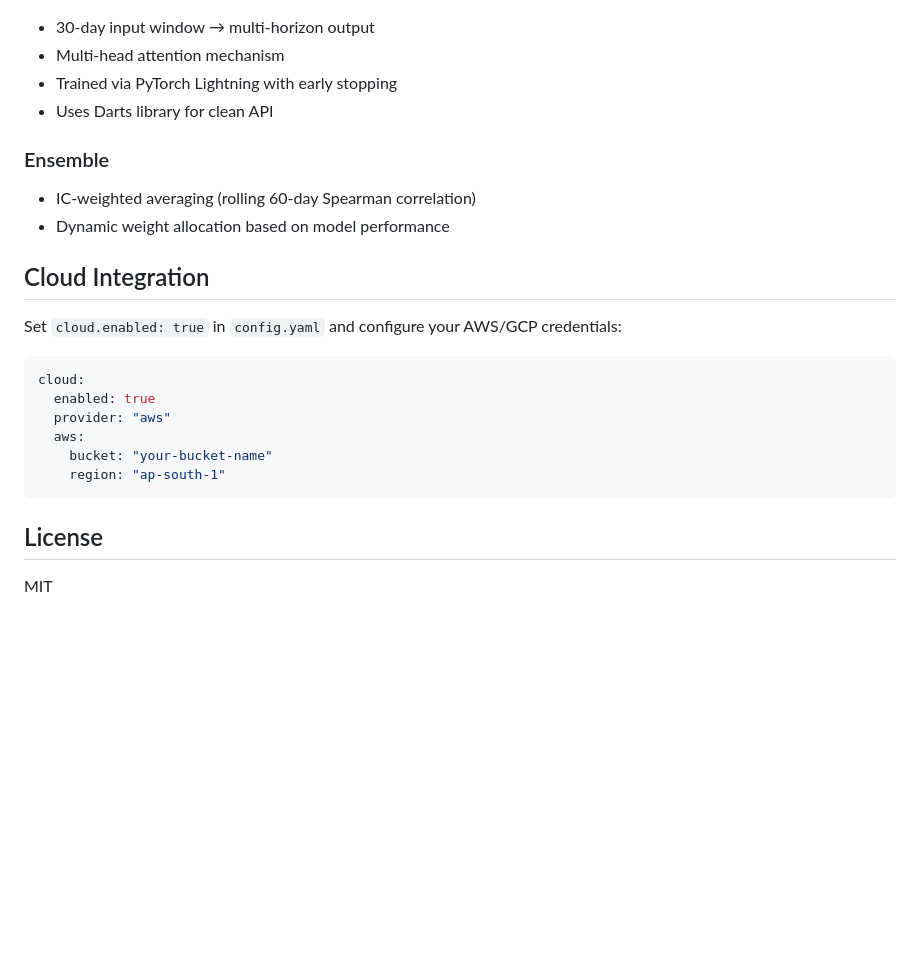
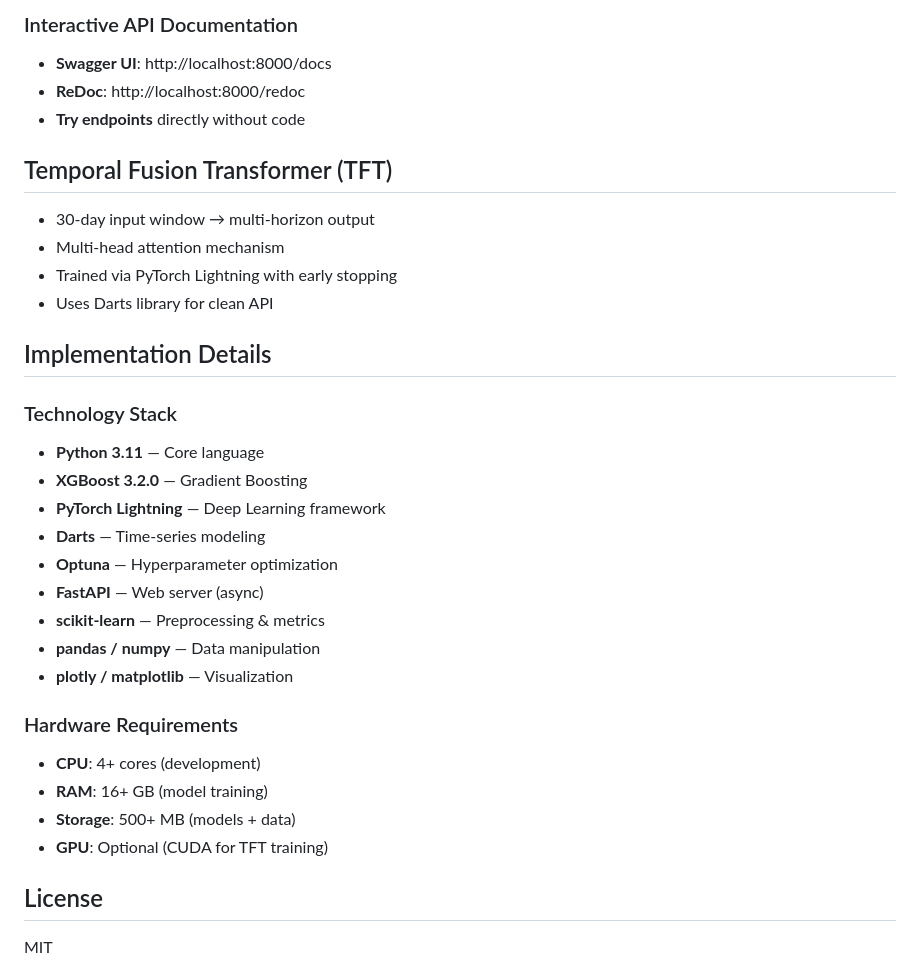
Before and after one commit to Jaydeep0832/Nifty_50-stock-rating-system, a Markdown page: README.md, the part around one of its changes. Rendered like a GitHub page; blank space fills up the shorter version.

````diff
--- a/README.md
+++ b/README.md
@@ -97,24 +211,34 @@ All parameters are in `config.yaml`:
+### Interactive API Documentation
+- **Swagger UI**: http://localhost:8000/docs
+- **ReDoc**: http://localhost:8000/redoc
+- **Try endpoints** directly without code
+
+## Temporal Fusion Transformer (TFT)
 - 30-day input window → multi-horizon output
 - Multi-head attention mechanism
 - Trained via PyTorch Lightning with early stopping
 - Uses Darts library for clean API
 
-### Ensemble
-- IC-weighted averaging (rolling 60-day Spearman correlation)
-- Dynamic weight allocation based on model performance
 
-## Cloud Integration
 
-Set `cloud.enabled: true` in `config.yaml` and configure your AWS/GCP credentials:
+## Implementation Details
 
-```yaml
-cloud:
-  enabled: true
-  provider: "aws"
-  aws:
-    bucket: "your-bucket-name"
-    region: "ap-south-1"
-```
+### Technology Stack
+- **Python 3.11** — Core language
+- **XGBoost 3.2.0** — Gradient Boosting
+- **PyTorch Lightning** — Deep Learning framework
+- **Darts** — Time-series modeling
+- **Optuna** — Hyperparameter optimization
+- **FastAPI** — Web server (async)
+- **scikit-learn** — Preprocessing & metrics
+- **pandas / numpy** — Data manipulation
+- **plotly / matplotlib** — Visualization
+
+### Hardware Requirements
+- **CPU**: 4+ cores (development)
+- **RAM**: 16+ GB (model training)
+- **Storage**: 500+ MB (models + data)
+- **GPU**: Optional (CUDA for TFT training)
 
 ## License
 
````
Also changed, not shown: other parts of README.md (+119 -5 lines).
